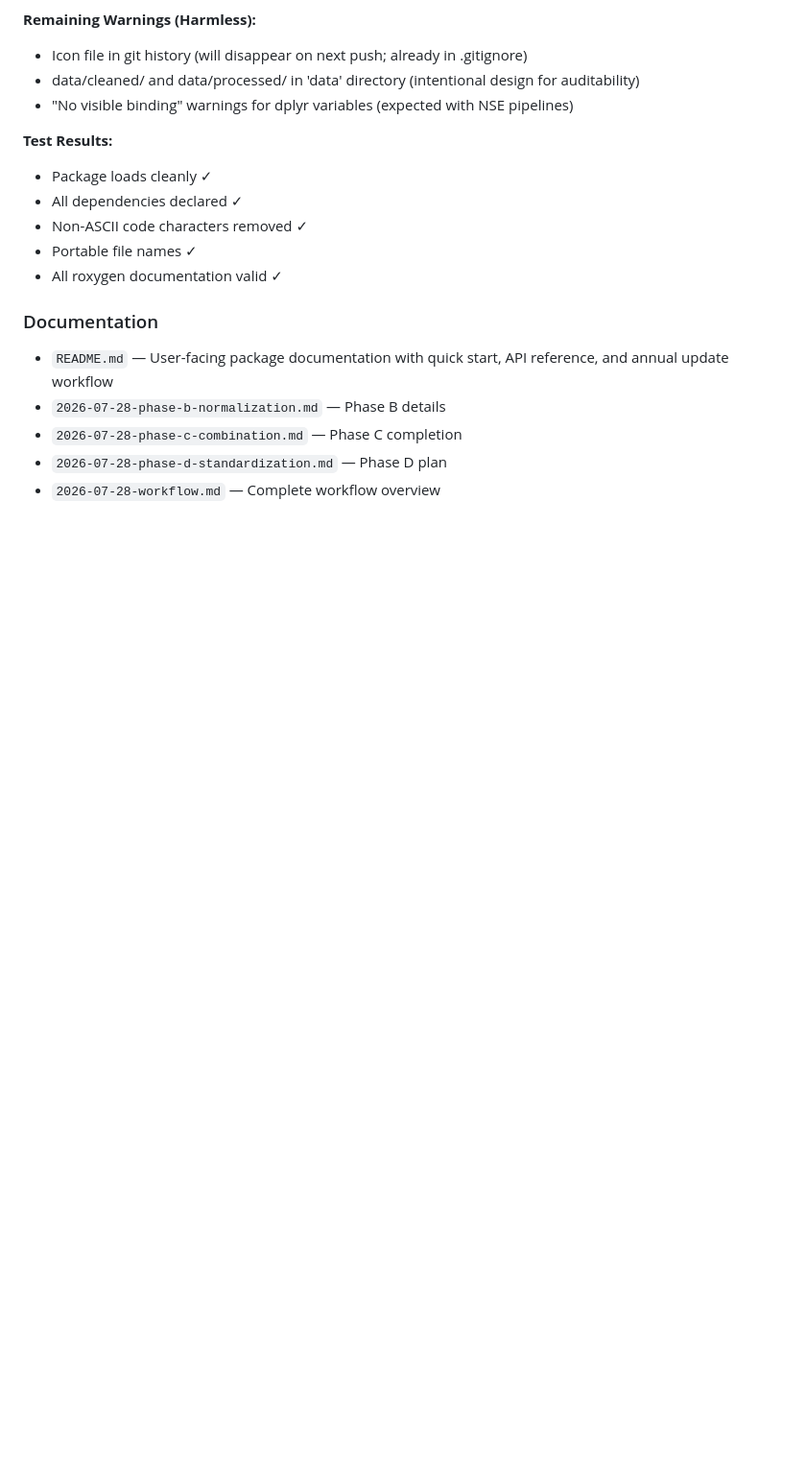
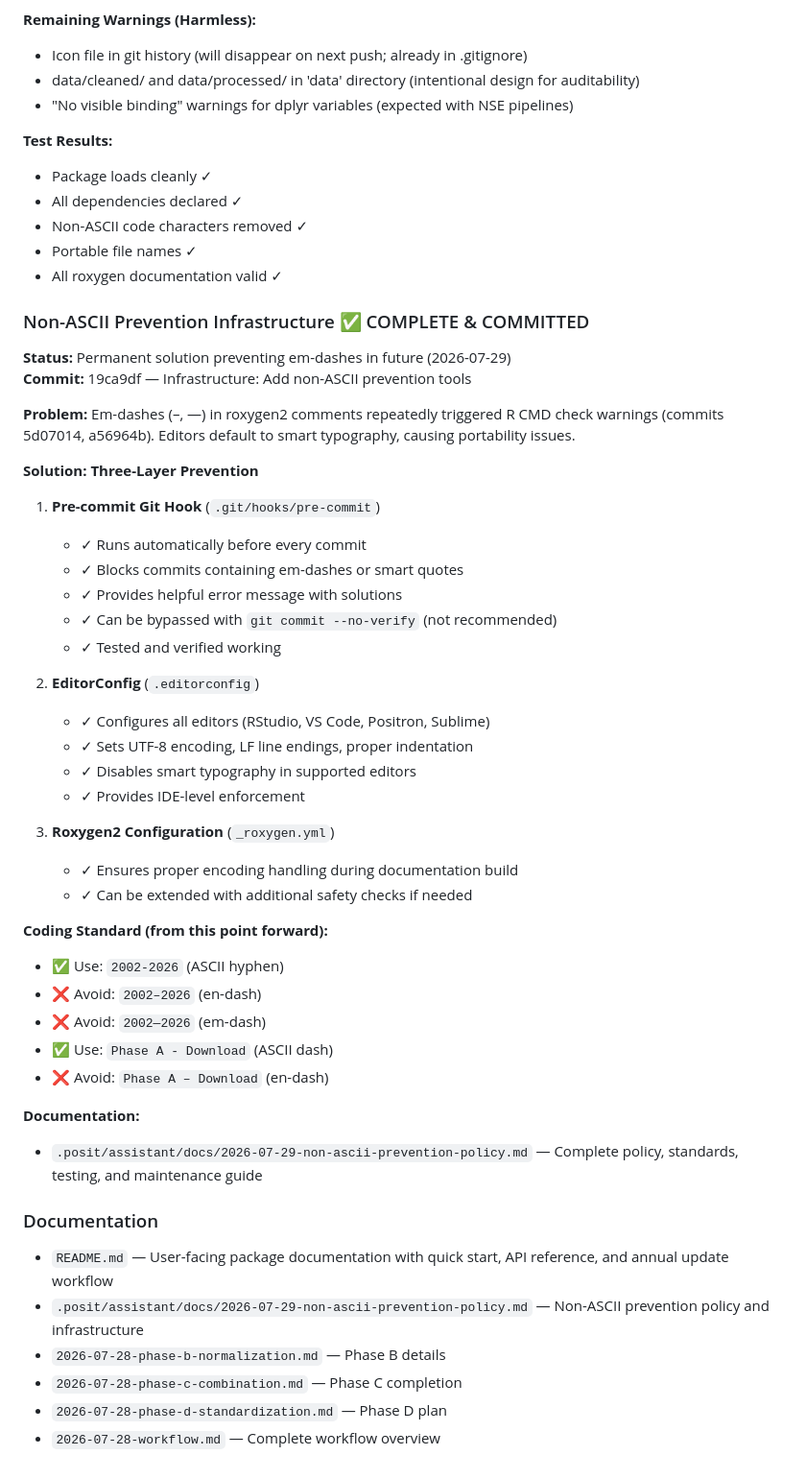
Before and after one commit to petzi53/pressfreedom.data, a Markdown page: AGENTS.md, the part around the change. Shown at 96% size. Drawn GitHub-style; blank space fills up the shorter version.

Commit message:
docs: Update AGENTS.md with non-ASCII prevention infrastructure documentation

```diff
--- a/AGENTS.md
+++ b/AGENTS.md
@@ -329,9 +329,46 @@ result <- update_rwb_data(years = c(2027))
 - Portable file names ✓
 - All roxygen documentation valid ✓
 
+### Non-ASCII Prevention Infrastructure ✅ COMPLETE & COMMITTED
+
+**Status:** Permanent solution preventing em-dashes in future (2026-07-29)
+**Commit:** 19ca9df — Infrastructure: Add non-ASCII prevention tools
+
+**Problem:** Em-dashes (–, —) in roxygen2 comments repeatedly triggered R CMD check warnings (commits 5d07014, a56964b). Editors default to smart typography, causing portability issues.
+
+**Solution: Three-Layer Prevention**
+
+1. **Pre-commit Git Hook** (`.git/hooks/pre-commit`)
+   - ✓ Runs automatically before every commit
+   - ✓ Blocks commits containing em-dashes or smart quotes
+   - ✓ Provides helpful error message with solutions
+   - ✓ Can be bypassed with `git commit --no-verify` (not recommended)
+   - ✓ Tested and verified working
+
+2. **EditorConfig** (`.editorconfig`)
+   - ✓ Configures all editors (RStudio, VS Code, Positron, Sublime)
+   - ✓ Sets UTF-8 encoding, LF line endings, proper indentation
+   - ✓ Disables smart typography in supported editors
+   - ✓ Provides IDE-level enforcement
+
+3. **Roxygen2 Configuration** (`_roxygen.yml`)
+   - ✓ Ensures proper encoding handling during documentation build
+   - ✓ Can be extended with additional safety checks if needed
+
+**Coding Standard (from this point forward):**
+- ✅ Use: `2002-2026` (ASCII hyphen)
+- ❌ Avoid: `2002–2026` (en-dash)
+- ❌ Avoid: `2002—2026` (em-dash)
+- ✅ Use: `Phase A - Download` (ASCII dash)
+- ❌ Avoid: `Phase A – Download` (en-dash)
+
+**Documentation:**
+- `.posit/assistant/docs/2026-07-29-non-ascii-prevention-policy.md` — Complete policy, standards, testing, and maintenance guide
+
 ### Documentation
 
 - `README.md` — User-facing package documentation with quick start, API reference, and annual update workflow
+- `.posit/assistant/docs/2026-07-29-non-ascii-prevention-policy.md` — Non-ASCII prevention policy and infrastructure
 - `2026-07-28-phase-b-normalization.md` — Phase B details
 - `2026-07-28-phase-c-combination.md` — Phase C completion
 - `2026-07-28-phase-d-standardization.md` — Phase D plan
```
